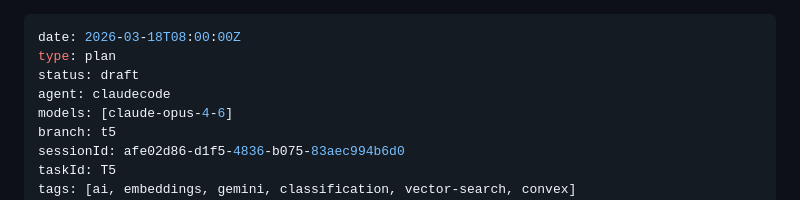
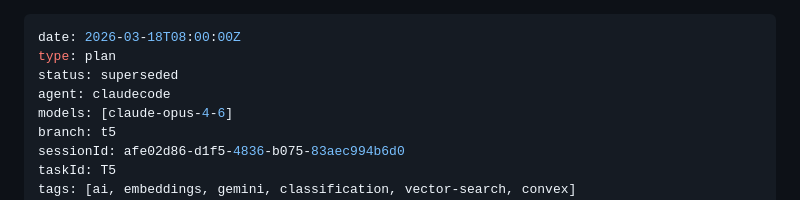
Before and after one commit to stevezhu/letuscook, a Markdown page: .agent-logbook/plans/2026-03-18_080000Z_claudecode_t5-embedding-classification-plan.md, the part around the change. Rendered like a GitHub page.

Commit message:
superseed plans

```diff
--- a/.agent-logbook/plans/2026-03-18_080000Z_claudecode_t5-embedding-classification-plan.md
+++ b/.agent-logbook/plans/2026-03-18_080000Z_claudecode_t5-embedding-classification-plan.md
@@ -1,7 +1,7 @@
 ---
 date: 2026-03-18T08:00:00Z
 type: plan
-status: draft
+status: superseded
 agent: claudecode
 models: [claude-opus-4-6]
 branch: t5
```
Also changed, not shown: .agent-logbook/plans/2026-03-18_042530Z_claudecode_t5-ai-processor-plan.md (+1 -1 lines), .agent-logbook/plans/2026-03-18_090000Z_claudecode_t5-combined-plan.md (added, +264 -0 lines).
